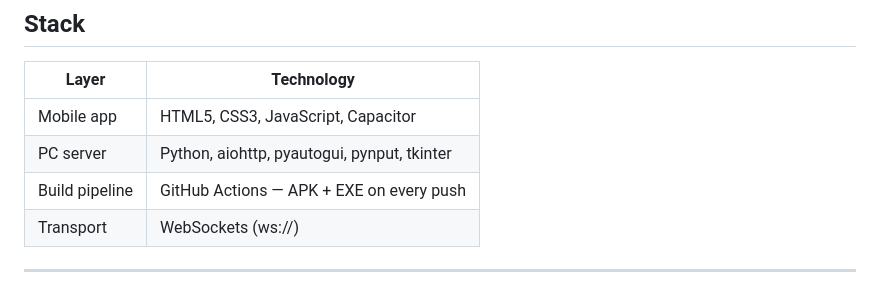
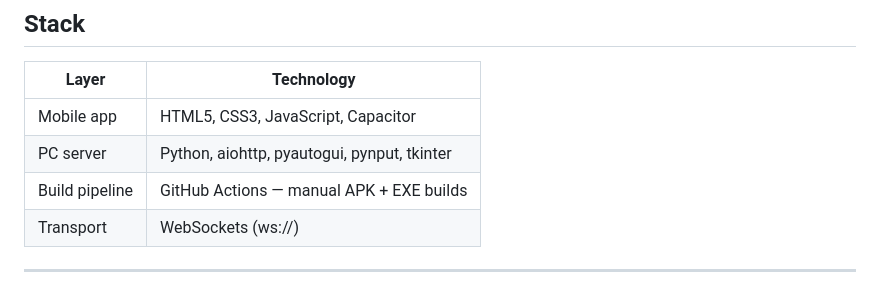
Before and after one commit to SAND-iv/Controller, a Markdown page: README.md, the part around the change. GitHub-like rendering.

```diff
--- a/README.md
+++ b/README.md
@@ -55,7 +55,7 @@ The phone app sends JSON commands over a WebSocket. The Python server translates
 |---|---|
 | Mobile app | HTML5, CSS3, JavaScript, Capacitor |
 | PC server | Python, aiohttp, pyautogui, pynput, tkinter |
-| Build pipeline | GitHub Actions — APK + EXE on every push |
+| Build pipeline | GitHub Actions — manual APK + EXE builds |
 | Transport | WebSockets (ws://) |
 
 ---
```
